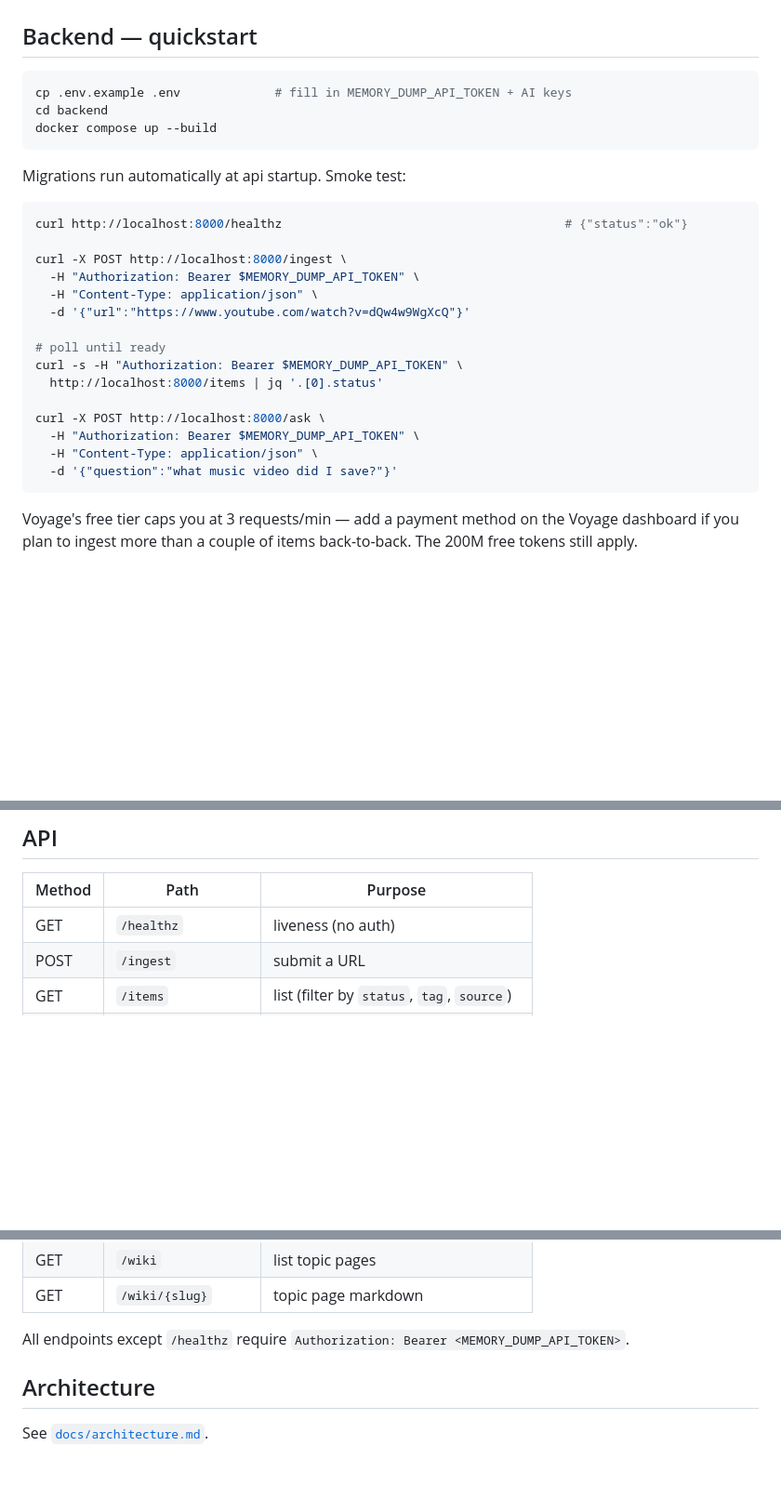
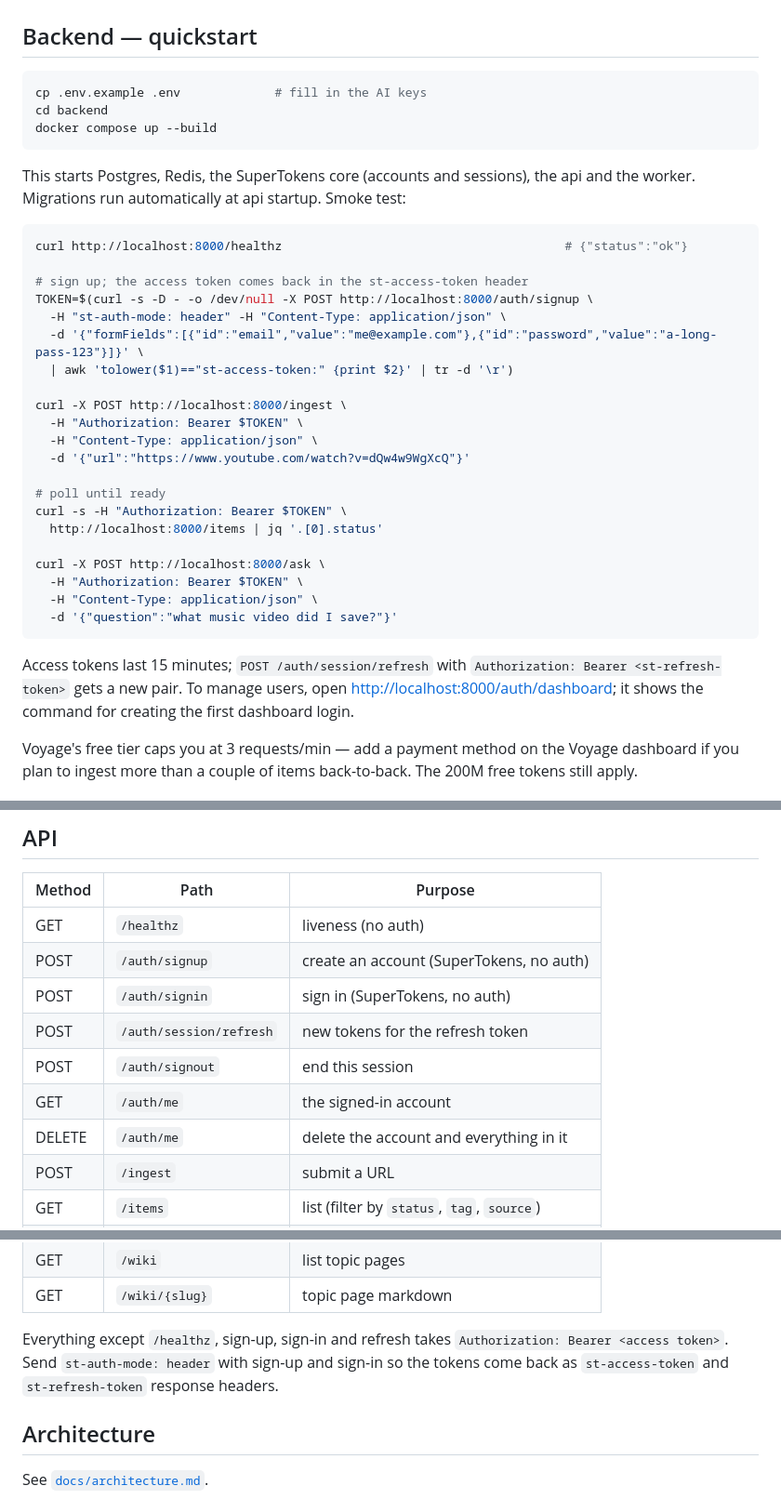
Before and after one commit to isiddharthsingh/memory-dump, a Markdown page: README.md, 3 parts joined by grey strips. Shown at 93% size. GitHub-like rendering; blank space fills up the shorter version.

Commit message:
docs: describe the SuperTokens auth setup in AGENTS.md and the README

````diff
--- a/README.md
+++ b/README.md
@@ -33,30 +33,42 @@ memory-dump/
 ## Backend — quickstart
 
 ```bash
-cp .env.example .env             # fill in MEMORY_DUMP_API_TOKEN + AI keys
+cp .env.example .env             # fill in the AI keys
 cd backend
 docker compose up --build
 ```
 
-Migrations run automatically at api startup. Smoke test:
+This starts Postgres, Redis, the SuperTokens core (accounts and sessions), the
+api and the worker. Migrations run automatically at api startup. Smoke test:
 
 ```bash
 curl http://localhost:8000/healthz                                       # {"status":"ok"}
 
+# sign up; the access token comes back in the st-access-token header
+TOKEN=$(curl -s -D - -o /dev/null -X POST http://localhost:8000/auth/signup \
+  -H "st-auth-mode: header" -H "Content-Type: application/json" \
+  -d '{"formFields":[{"id":"email","value":"me@example.com"},{"id":"password","value":"a-long-pass-123"}]}' \
+  | awk 'tolower($1)=="st-access-token:" {print $2}' | tr -d '\r')
+
 curl -X POST http://localhost:8000/ingest \
-  -H "Authorization: Bearer $MEMORY_DUMP_API_TOKEN" \
+  -H "Authorization: Bearer $TOKEN" \
   -H "Content-Type: application/json" \
   -d '{"url":"https://www.youtube.com/watch?v=dQw4w9WgXcQ"}'
 
 # poll until ready
-curl -s -H "Authorization: Bearer $MEMORY_DUMP_API_TOKEN" \
+curl -s -H "Authorization: Bearer $TOKEN" \
   http://localhost:8000/items | jq '.[0].status'
 
 curl -X POST http://localhost:8000/ask \
-  -H "Authorization: Bearer $MEMORY_DUMP_API_TOKEN" \
+  -H "Authorization: Bearer $TOKEN" \
   -H "Content-Type: application/json" \
   -d '{"question":"what music video did I save?"}'
 ```
+
+Access tokens last 15 minutes; `POST /auth/session/refresh` with
+`Authorization: Bearer <st-refresh-token>` gets a new pair. To manage users,
+open <http://localhost:8000/auth/dashboard>; it shows the command for creating
+the first dashboard login.
 
 Voyage's free tier caps you at 3 requests/min — add a payment method on
 the Voyage dashboard if you plan to ingest more than a couple of items
@@ -93,6 +105,12 @@ Push needs a paid Apple Developer account. Once you have one, set
 | Method | Path                  | Purpose                                 |
 |--------|-----------------------|-----------------------------------------|
 | GET    | `/healthz`            | liveness (no auth)                      |
+| POST   | `/auth/signup`        | create an account (SuperTokens, no auth) |
+| POST   | `/auth/signin`        | sign in (SuperTokens, no auth)          |
+| POST   | `/auth/session/refresh` | new tokens for the refresh token      |
+| POST   | `/auth/signout`       | end this session                        |
+| GET    | `/auth/me`            | the signed-in account                   |
+| DELETE | `/auth/me`            | delete the account and everything in it |
 | POST   | `/ingest`             | submit a URL                            |
 | GET    | `/items`              | list (filter by `status`, `tag`, `source`) |
 | GET    | `/items/tags`         | tag counts for the chip filter         |
@@ -108,7 +126,10 @@ Push needs a paid Apple Developer account. Once you have one, set
 | GET    | `/wiki`               | list topic pages                        |
 | GET    | `/wiki/{slug}`        | topic page markdown                     |
 
-All endpoints except `/healthz` require `Authorization: Bearer <MEMORY_DUMP_API_TOKEN>`.
+Everything except `/healthz`, sign-up, sign-in and refresh takes
+`Authorization: Bearer <access token>`. Send `st-auth-mode: header` with sign-up
+and sign-in so the tokens come back as `st-access-token` and `st-refresh-token`
+response headers.
 
 ## Architecture
 
````
Also changed, not shown: AGENTS.md (+9 -4 lines).
